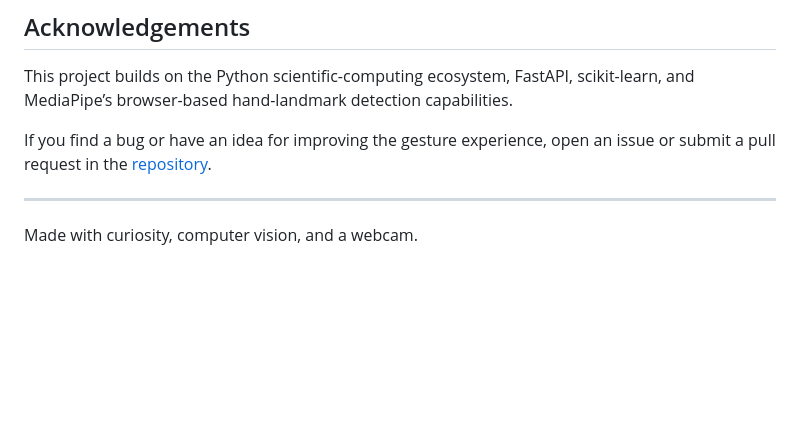
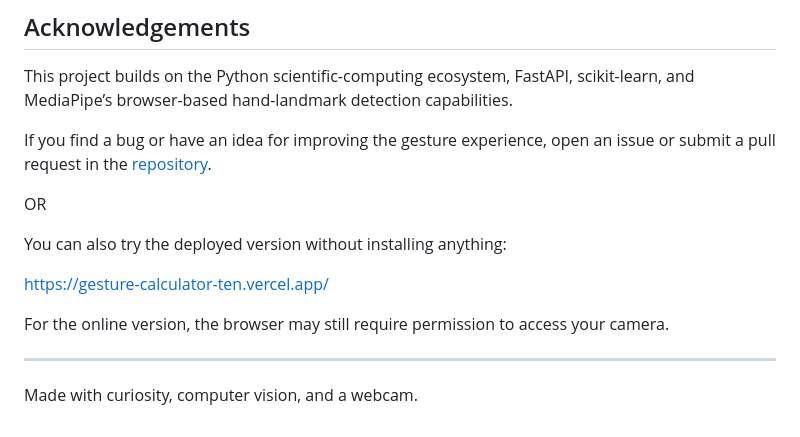
Before and after one commit to samvitexibition/Gesture_Calculator, a Markdown page: README.md, the part around the change. Rendered like a GitHub page; blank space fills up the shorter version.

Commit message:
Include link to deployed version of Gesture Calculator
Added information about the deployed version of the project.

```diff
--- a/README.md
+++ b/README.md
@@ -281,6 +281,14 @@ This project builds on the Python scientific-computing ecosystem, FastAPI, sciki
 
 If you find a bug or have an idea for improving the gesture experience, open an issue or submit a pull request in the [repository](https://github.com/samvitexibition/Gesture_Calculator).
 
+OR
+
+You can also try the deployed version without installing anything:
+
+https://gesture-calculator-ten.vercel.app/
+
+For the online version, the browser may still require permission to access your camera.
+
 ---
 
 Made with curiosity, computer vision, and a webcam.
```
